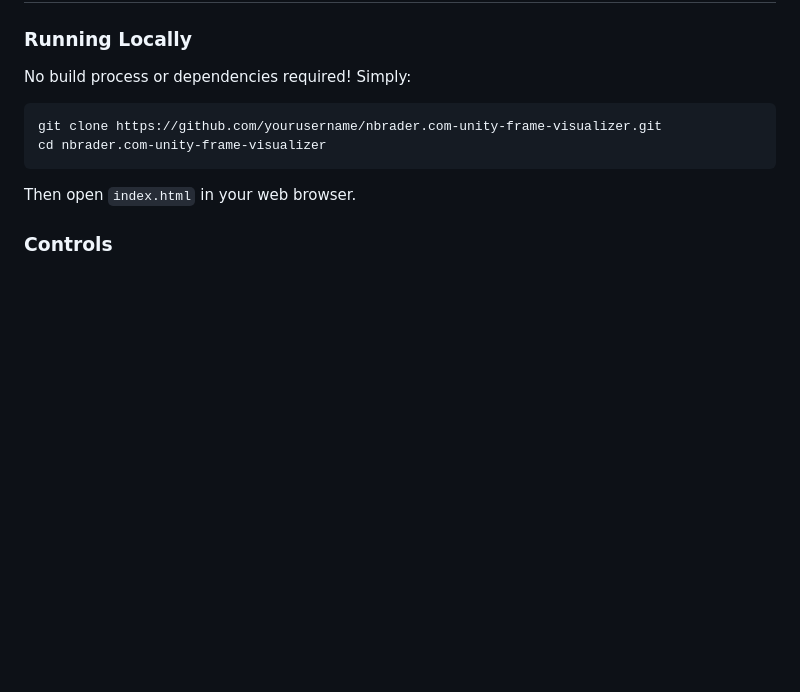
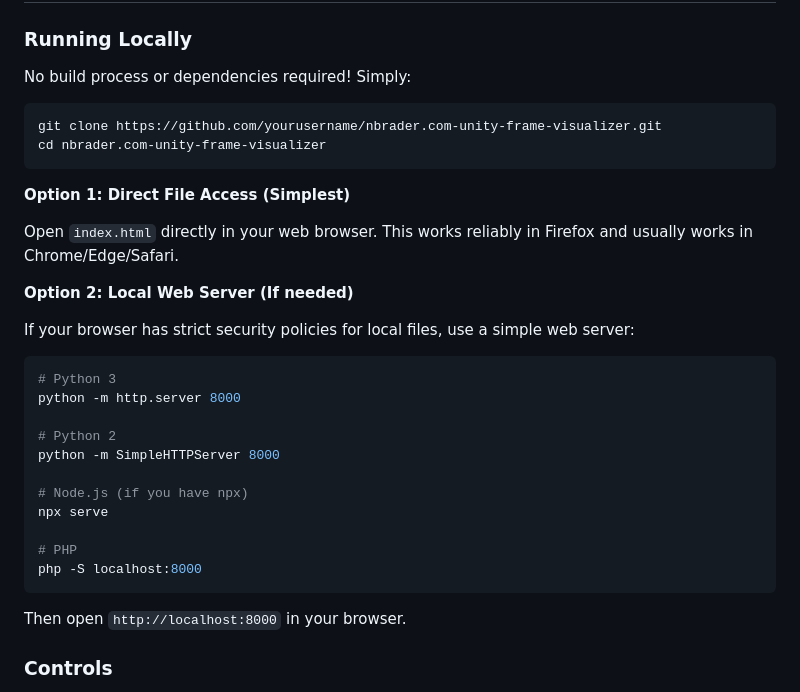
Before and after one commit to nbrader/nbrader.com-unity-frame-visualizer, a Markdown page: README.md, the part around the change. Rendered like a GitHub page; blank space fills up the shorter version.

Commit message:
Update README with accurate browser compatibility info
Add local web server options for browsers that restrict direct file
access, while keeping simple file opening as primary method.

````diff
--- a/README.md
+++ b/README.md
@@ -32,7 +32,29 @@ git clone https://github.com/yourusername/nbrader.com-unity-frame-visualizer.git
 cd nbrader.com-unity-frame-visualizer
 ```
 
-Then open `index.html` in your web browser.
+**Option 1: Direct File Access (Simplest)**
+
+Open `index.html` directly in your web browser. This works reliably in Firefox and usually works in Chrome/Edge/Safari.
+
+**Option 2: Local Web Server (If needed)**
+
+If your browser has strict security policies for local files, use a simple web server:
+
+```bash
+# Python 3
+python -m http.server 8000
+
+# Python 2
+python -m SimpleHTTPServer 8000
+
+# Node.js (if you have npx)
+npx serve
+
+# PHP
+php -S localhost:8000
+```
+
+Then open `http://localhost:8000` in your browser.
 
 ### Controls
 
````
